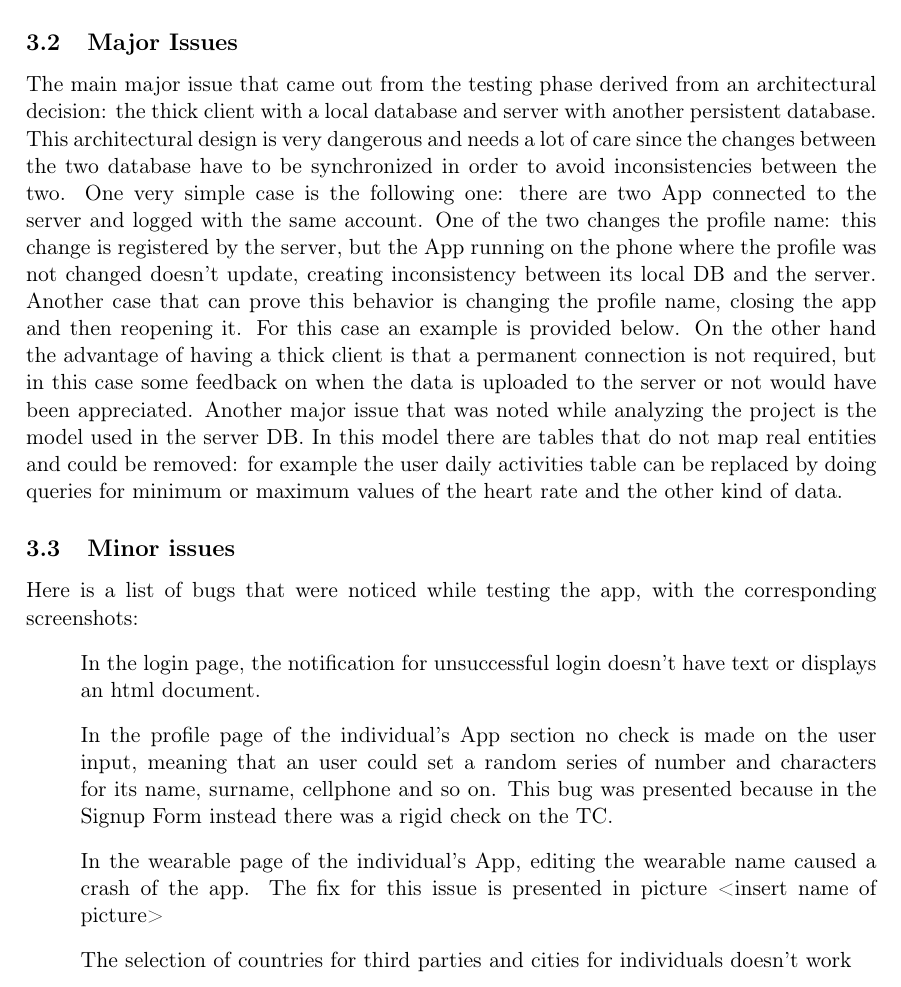
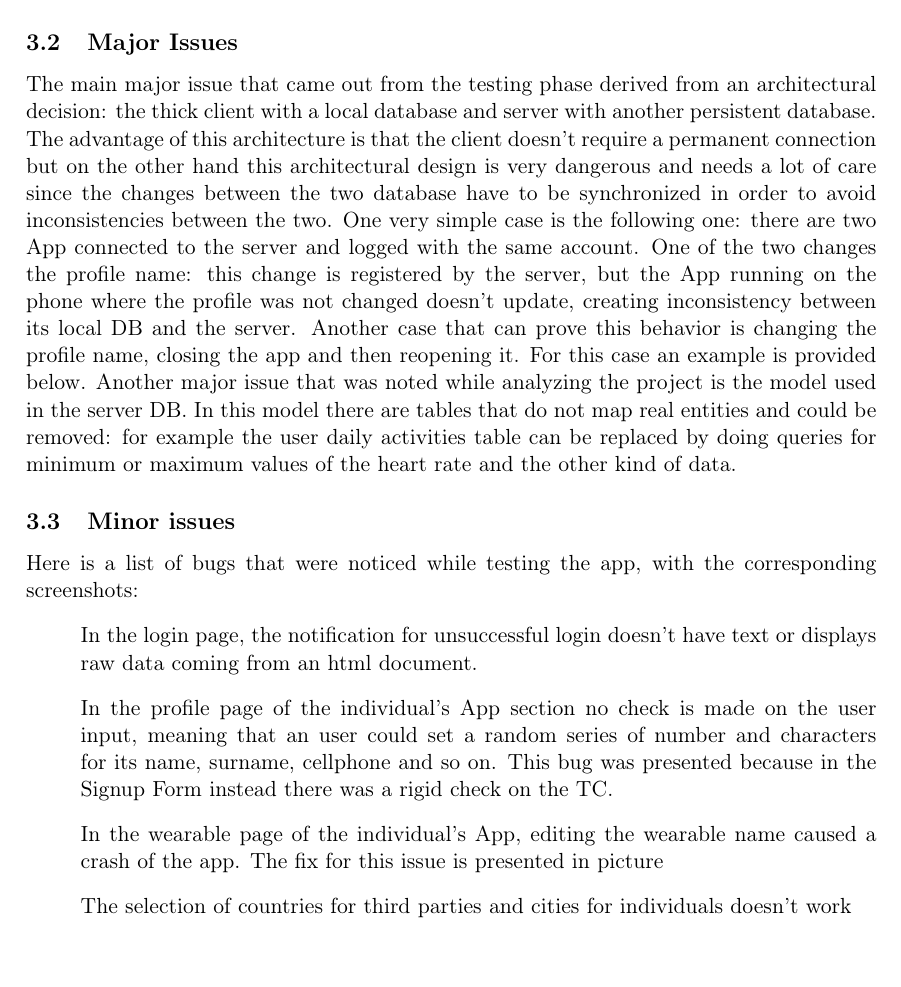
Before and after one commit to Speck1996/PecchiaPeretti, a LaTeX document (ADT/ADT.tex, which reads ADT/testing.tex): part of page 6 of 9, cut so that both start at the same text. Compiled offline with pdfLaTeX.

Commit message:
some tweaks

```diff
--- a/ADT/testing.tex
+++ b/ADT/testing.tex
@@ -6,10 +6,9 @@ In this chapter all the problems found while testing the system will be presente
 Since the source code came with a sufficient amount of unit testing, the testing phase focused on black box testing: this technique while not being automated is one of the best for testing the general system behavior and stability.
 
 \subsection{Major Issues}
-The main major issue that came out from the testing phase derived from an architectural decision: the thick client with a local database and server with another persistent database. This architectural design is very dangerous and needs a lot of care since the changes between the two database have to be synchronized in order to avoid inconsistencies between the two.
+The main major issue that came out from the testing phase derived from an architectural decision: the thick client with a local database and server with another persistent database. The advantage of this architecture is that the client doesn't require a permanent connection but on the other hand this architectural design is very dangerous and needs a lot of care since the changes between the two database have to be synchronized in order to avoid inconsistencies between the two.
 One very simple case is the following one: there are two App connected to the server and logged with the same account. One of the two changes the profile name: this change is registered by the server, but the App running on the phone where the profile was not changed doesn't update, creating inconsistency between its local DB and the server.
 Another case that can prove this behavior is changing the profile name, closing the app and then reopening it. For this case an example is provided below.
-On the other hand the advantage of having a thick client is that a permanent connection is not required, but in this case some feedback on when the data is uploaded to the server or not would have been appreciated.
 Another major issue that was noted while analyzing the project is the model used in the server DB. In this model there are tables that do not map real entities and could be removed: for example the user daily activities table can be replaced by doing queries for minimum or maximum values of the heart rate and the other kind of data.
 
 
@@ -34,9 +33,9 @@ Another major issue that was noted while analyzing the project is the model used
 \subsection{Minor issues}
 Here is a list of bugs that were noticed while testing the app, with the corresponding screenshots:
 \begin{itemize}
-\item[] In the login page, the notification for unsuccessful login doesn't have text or displays an html document.
+\item[] In the login page, the notification for unsuccessful login doesn't have text or displays raw data coming from an html document.
 \item[] In the profile page of the individual's App section no check is made on the user input, meaning that an user could set a random series of number and characters for its name, surname, cellphone and so on. This bug was presented because in the Signup Form instead there was a rigid check on the TC.
-\item[] In the wearable page of the individual's App, editing the wearable name caused a crash of the app. The fix for this issue is presented in picture <insert name of picture>
+\item[] In the wearable page of the individual's App, editing the wearable name caused a crash of the app. The fix for this issue is presented in picture
 \item[] The selection of countries for third parties and cities for individuals doesn't work
 \end{itemize}
 
```
